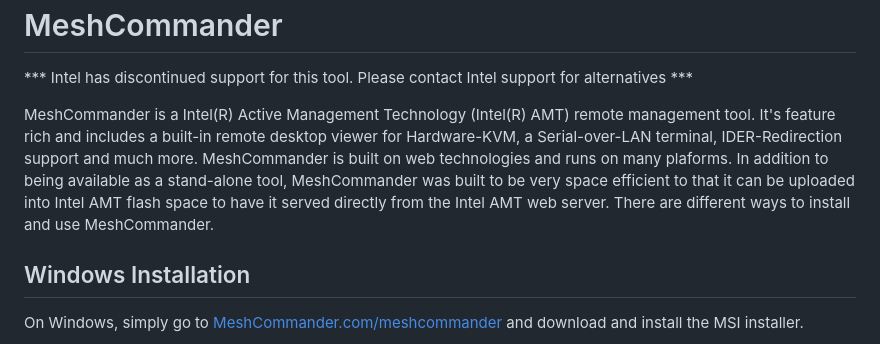
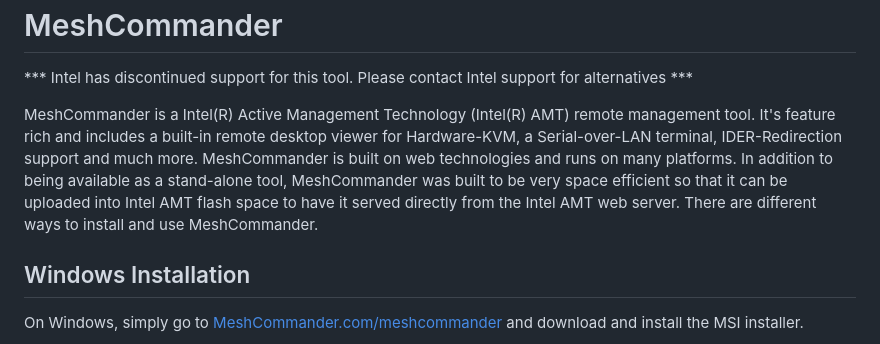
Before and after one commit to Ylianst/MeshCommander, a Markdown page: readme.md, the part around the change. Rendered like a GitHub page.

Commit message:
Fix minor typos in README

```diff
--- a/readme.md
+++ b/readme.md
@@ -3,7 +3,7 @@ MeshCommander
 
 *** Intel has discontinued support for this tool. Please contact Intel support for alternatives ***
 
-MeshCommander is a Intel(R) Active Management Technology (Intel(R) AMT) remote management tool. It's feature rich and includes a built-in remote desktop viewer for Hardware-KVM, a Serial-over-LAN terminal, IDER-Redirection support and much more. MeshCommander is built on web technologies and runs on many plaforms. In addition to being available as a stand-alone tool, MeshCommander was built to be very space efficient to that it can be uploaded into Intel AMT flash space to have it served directly from the Intel AMT web server. There are different ways to install and use MeshCommander.
+MeshCommander is a Intel(R) Active Management Technology (Intel(R) AMT) remote management tool. It's feature rich and includes a built-in remote desktop viewer for Hardware-KVM, a Serial-over-LAN terminal, IDER-Redirection support and much more. MeshCommander is built on web technologies and runs on many platforms. In addition to being available as a stand-alone tool, MeshCommander was built to be very space efficient so that it can be uploaded into Intel AMT flash space to have it served directly from the Intel AMT web server. There are different ways to install and use MeshCommander.
 
 Windows Installation
 --------------------
```
